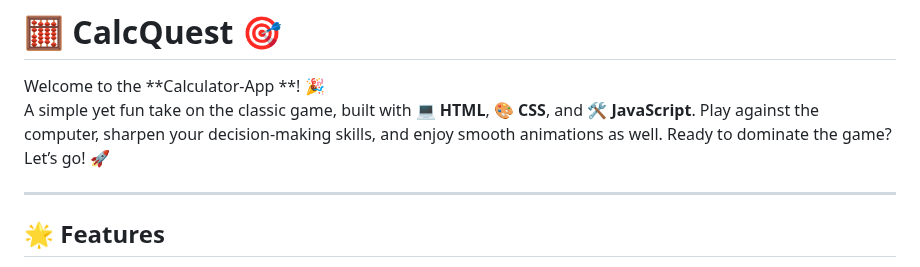
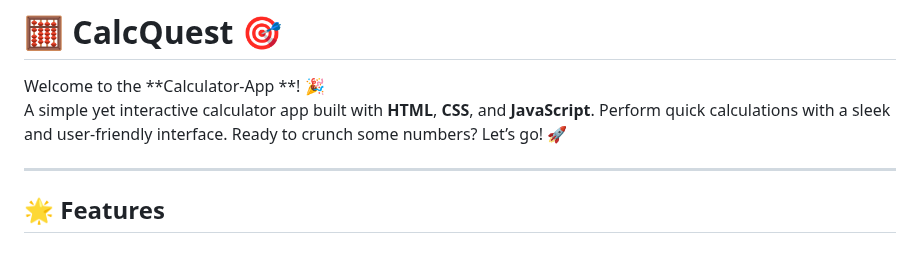
Before and after one commit to KelvCodes/Calculator-app, a Markdown page: README.md, the part around the change. Rendered like a GitHub page.

```diff
--- a/README.md
+++ b/README.md
@@ -1,7 +1,7 @@
 # 🧮 CalcQuest 🎯
 
 Welcome to the **Calculator-App **! 🎉
-A simple yet fun take on the classic game, built with 💻 **HTML**, 🎨 **CSS**, and 🛠️ **JavaScript**. Play against the computer, sharpen your decision-making skills, and enjoy smooth animations as well. Ready to dominate the game? Let’s go! 🚀
+A simple yet interactive calculator app built with **HTML**, **CSS**, and **JavaScript**. Perform quick calculations with a sleek and user-friendly interface. Ready to crunch some numbers? Let’s go! 🚀
 
 ---
 
```
